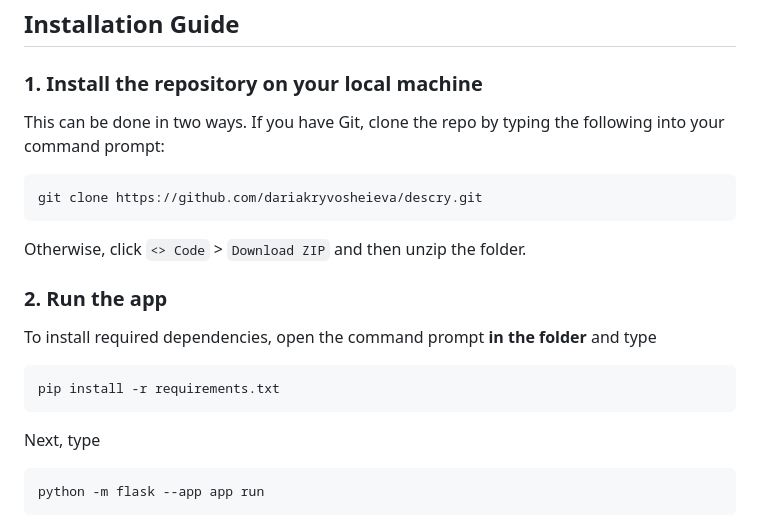
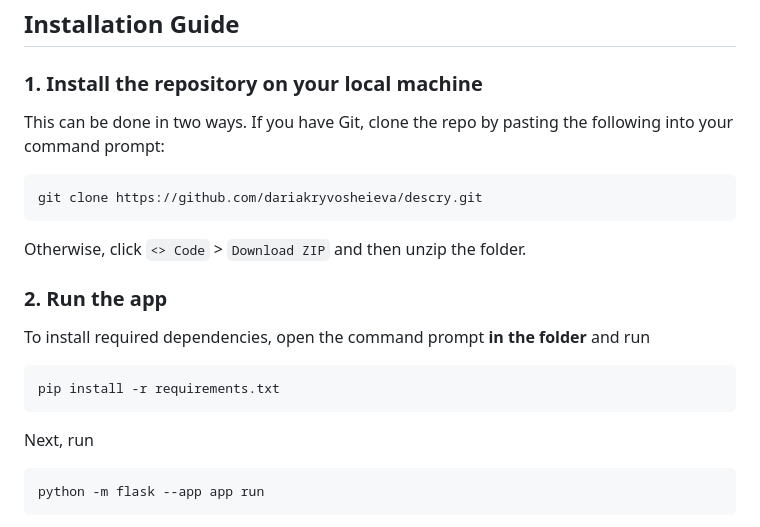
Before and after one commit to dariakryvosheieva/descry, a Markdown page: README.md, the part around the change. Rendered like a GitHub page.

````diff
--- a/README.md
+++ b/README.md
@@ -223,7 +223,7 @@ For model weights - see the 'models' folder in the repo.
 
 ### 1. Install the repository on your local machine
 
-This can be done in two ways. If you have Git, clone the repo by typing the following into your command prompt:
+This can be done in two ways. If you have Git, clone the repo by pasting the following into your command prompt:
 ```shell
 git clone https://github.com/dariakryvosheieva/descry.git
 ```
@@ -231,11 +231,11 @@ Otherwise, click `<> Code` > `Download ZIP` and then unzip the folder.
 
 ### 2. Run the app
 
-To install required dependencies, open the command prompt **in the folder** and type
+To install required dependencies, open the command prompt **in the folder** and run
 ```shell
 pip install -r requirements.txt
 ```
-Next, type
+Next, run
 ```shell
 python -m flask --app app run
 ```
````
